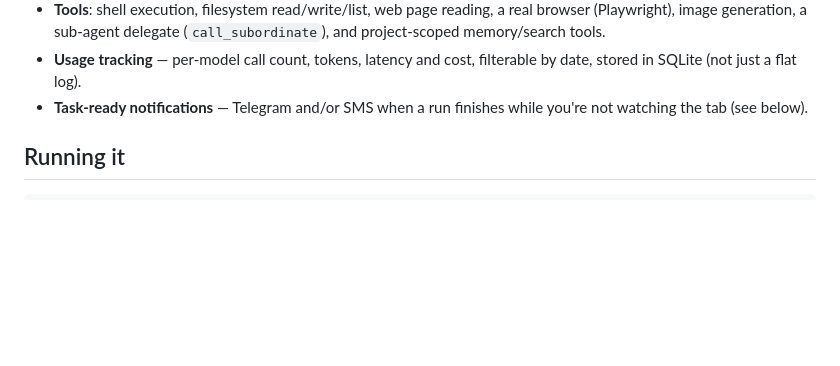
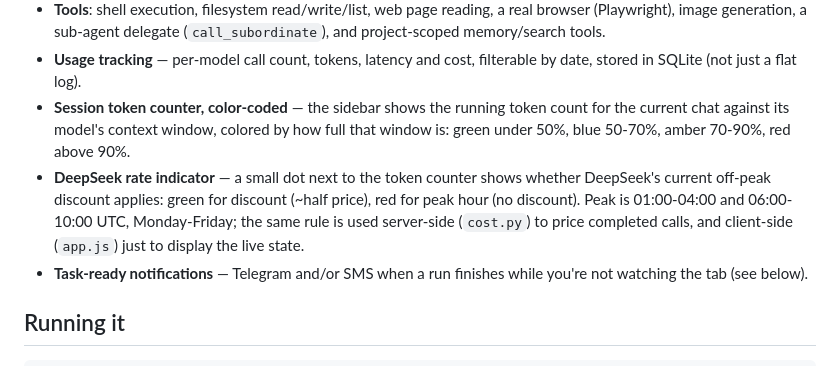
Before and after one commit to robotel-limited/robo-zero, a Markdown page: README.md, the part around the change. GitHub-like rendering; blank space fills up the shorter version.

Commit message:
Document token counter color coding and DeepSeek rate dot in README
Co-Authored-By: Claude Sonnet 5 <noreply@anthropic.com>

```diff
--- a/README.md
+++ b/README.md
@@ -30,6 +30,16 @@ each for most concerns — no heavy agent framework underneath.
   (`call_subordinate`), and project-scoped memory/search tools.
 - **Usage tracking** — per-model call count, tokens, latency and cost,
   filterable by date, stored in SQLite (not just a flat log).
+- **Session token counter, color-coded** — the sidebar shows the running
+  token count for the current chat against its model's context window,
+  colored by how full that window is: green under 50%, blue 50-70%,
+  amber 70-90%, red above 90%.
+- **DeepSeek rate indicator** — a small dot next to the token counter
+  shows whether DeepSeek's current off-peak discount applies: green for
+  discount (~half price), red for peak hour (no discount). Peak is
+  01:00-04:00 and 06:00-10:00 UTC, Monday-Friday; the same rule is used
+  server-side (`cost.py`) to price completed calls, and client-side
+  (`app.js`) just to display the live state.
 - **Task-ready notifications** — Telegram and/or SMS when a run finishes
   while you're not watching the tab (see below).
 
```
